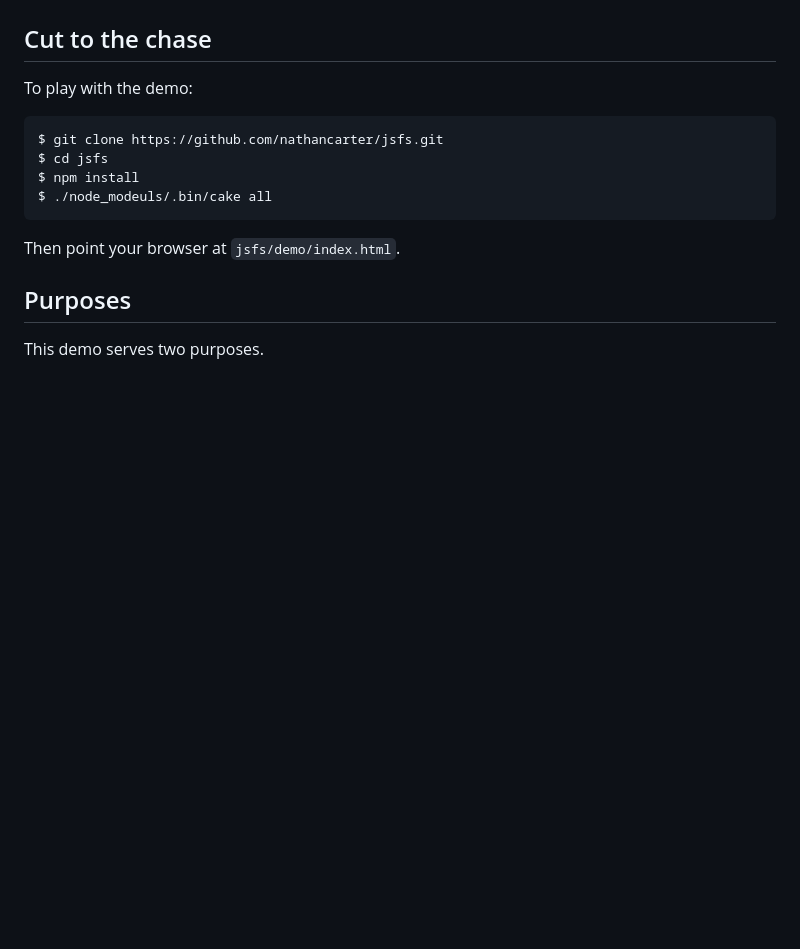
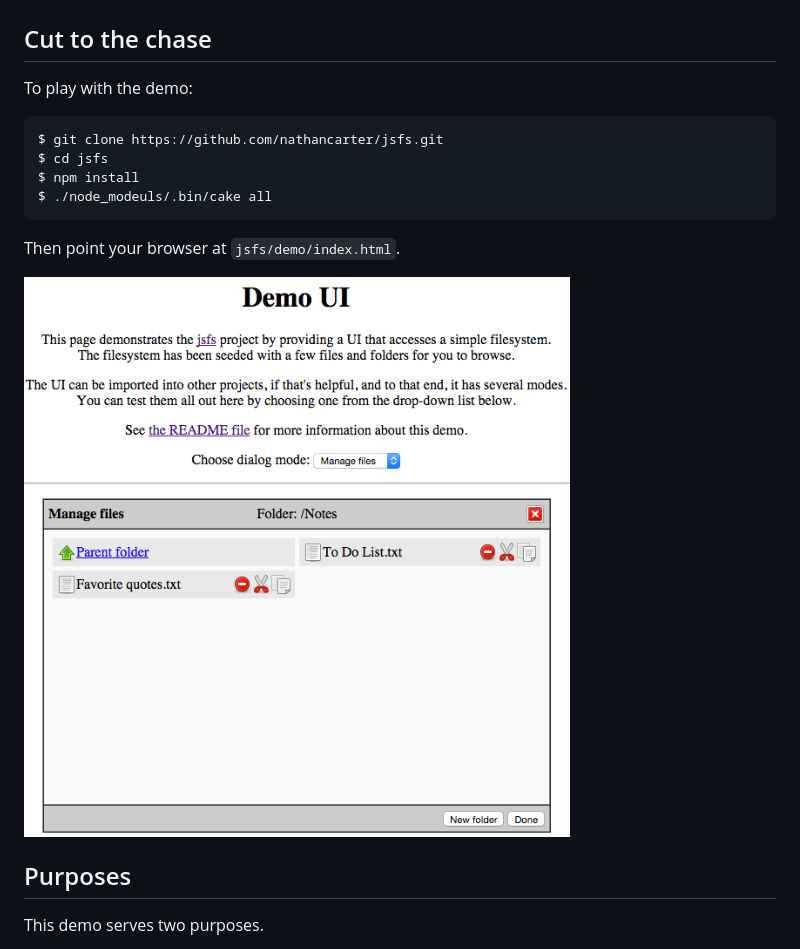
Before and after one commit to nathancarter/jsfs, a Markdown page: demo/README.md, the part around the change. Drawn GitHub-style; pictures changed too: demo/screenshot.png (added); blank space fills up the shorter version.

Commit message:
Adding screenshot to demo README

````diff
--- a/demo/README.md
+++ b/demo/README.md
@@ -13,6 +13,8 @@ $ ./node_modeuls/.bin/cake all
 ```
 
 Then point your browser at `jsfs/demo/index.html`.
+
+![Screenshot](screenshot.png)
 
 ## Purposes
 
````
